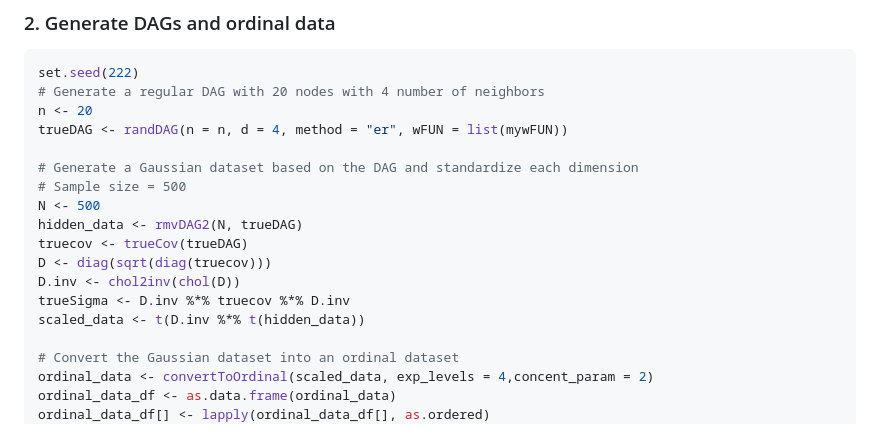
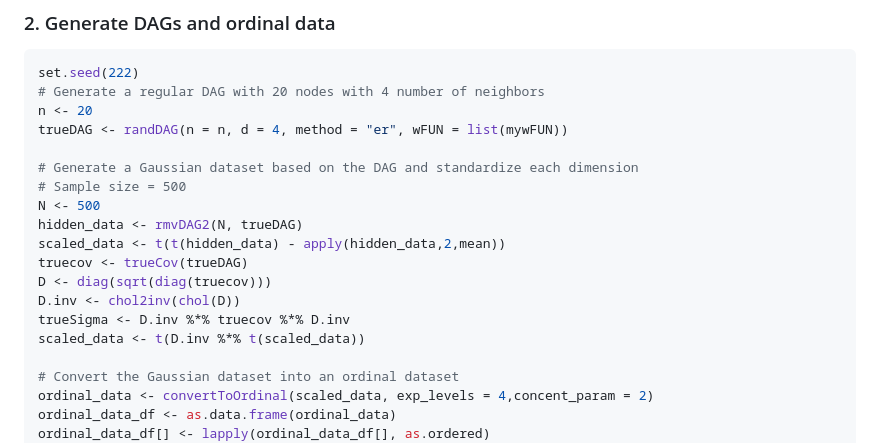
Before and after one commit to xgluo/OSEM, a Markdown page: Demo/Demo.md, the part around the change printed below. GitHub-like rendering.

```diff
--- a/Demo/Demo.md
+++ b/Demo/Demo.md
@@ -37,11 +37,12 @@ trueDAG <- randDAG(n = n, d = 4, method = "er", wFUN = list(mywFUN))
 # Sample size = 500
 N <- 500
 hidden_data <- rmvDAG2(N, trueDAG)
+scaled_data <- t(t(hidden_data) - apply(hidden_data,2,mean))
 truecov <- trueCov(trueDAG)
 D <- diag(sqrt(diag(truecov)))
 D.inv <- chol2inv(chol(D))
 trueSigma <- D.inv %*% truecov %*% D.inv
-scaled_data <- t(D.inv %*% t(hidden_data))
+scaled_data <- t(D.inv %*% t(scaled_data))
 
 # Convert the Gaussian dataset into an ordinal dataset
 ordinal_data <- convertToOrdinal(scaled_data, exp_levels = 4,concent_param = 2)
```
Also changed, not shown: other parts of Demo/Demo.md (+6 -6 lines), Demo/Demo_files/figure-markdown_github/unnamed-chunk-3-1.png, Demo/Demo_files/figure-markdown_github/unnamed-chunk-7-1.png.
